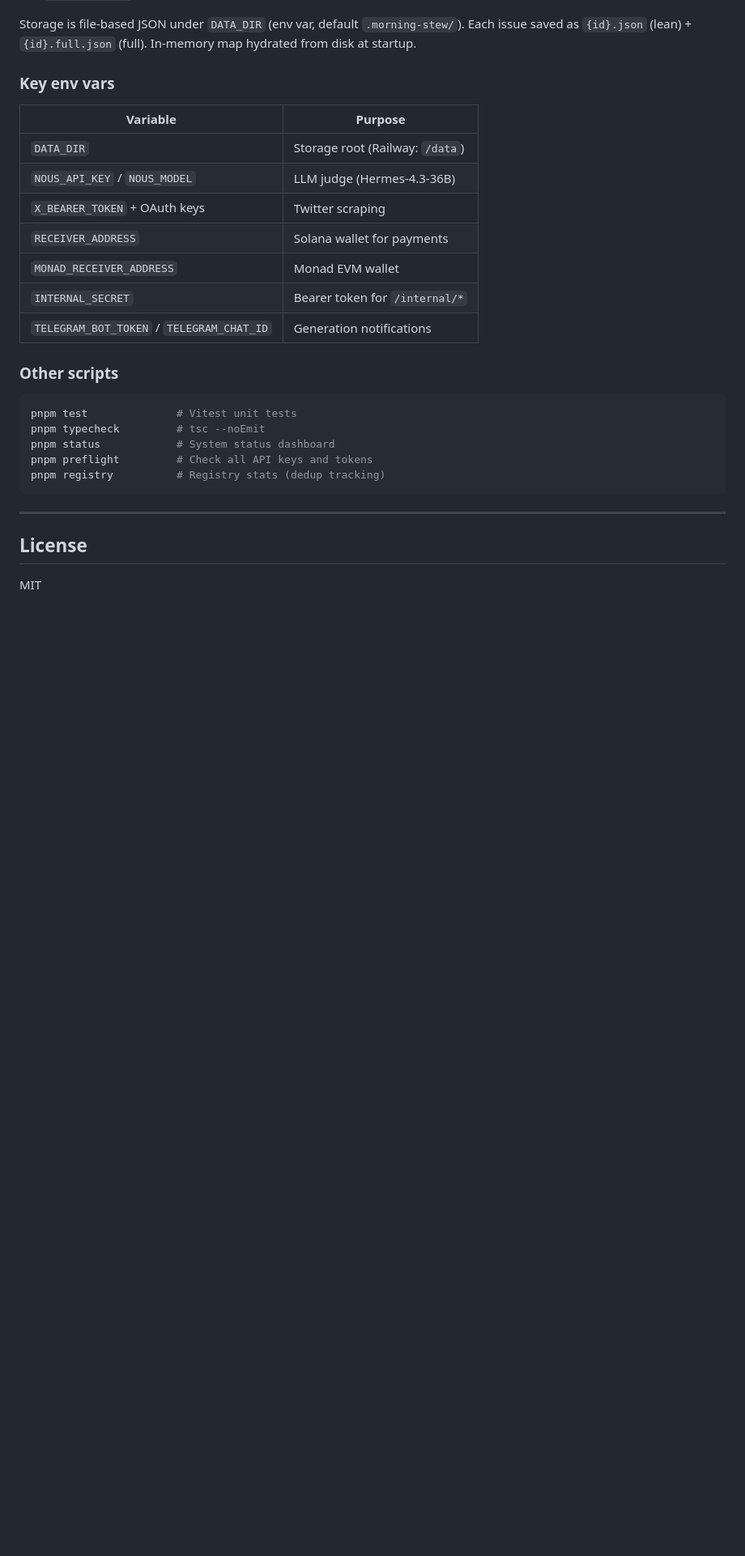
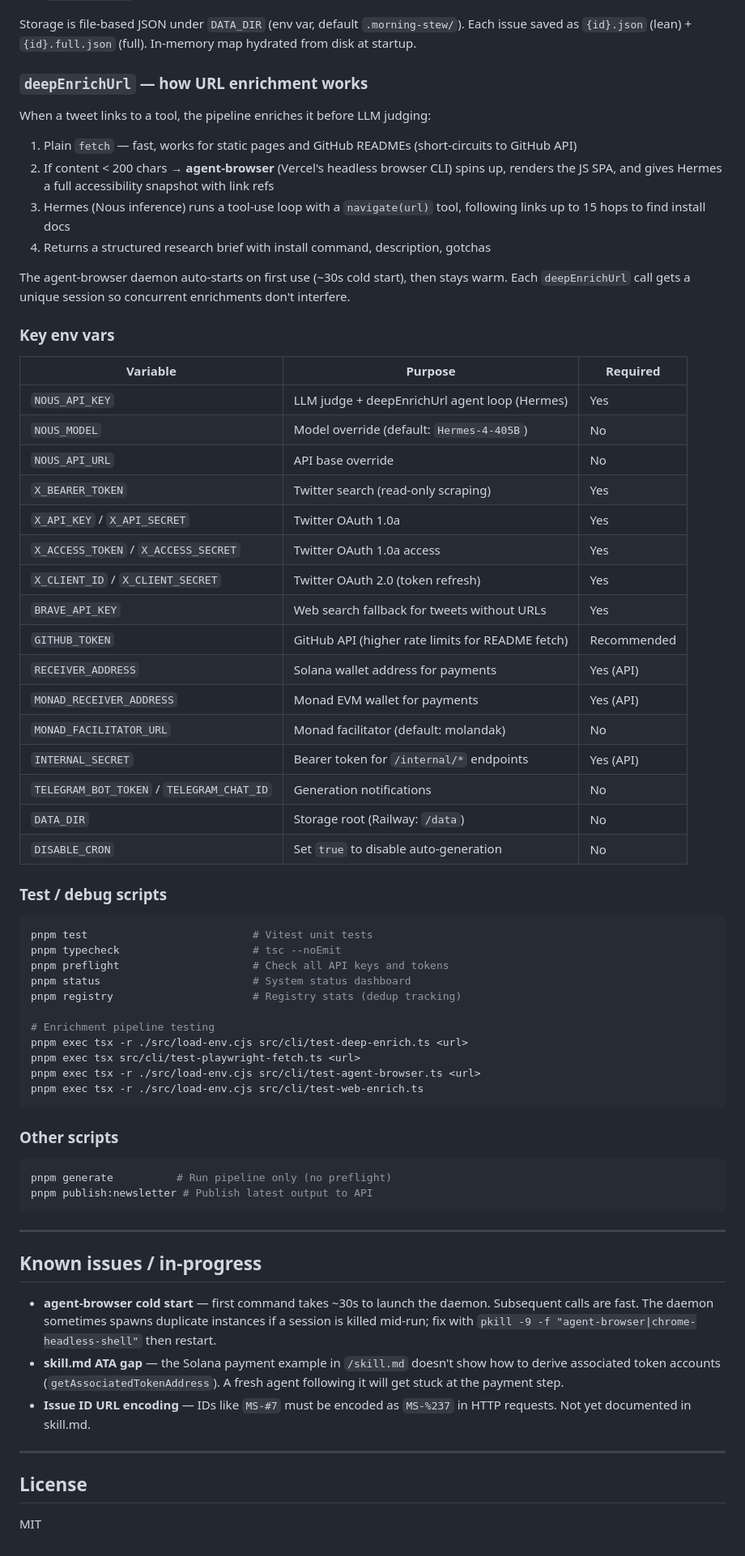
Before and after one commit to morning-stew/morning-stew, a Markdown page: README.md, the part around one of its changes. Shown at 81% size. Drawn GitHub-style; blank space fills up the shorter version.

Commit message:
Update README with current architecture and handoff context
Co-Authored-By: Claude Sonnet 4.6 <noreply@anthropic.com>

````diff
--- a/README.md
+++ b/README.md
@@ -109,27 +109,68 @@ Lower-level scripts are still available individually (`pnpm generate`, `pnpm pub
 
 Storage is file-based JSON under `DATA_DIR` (env var, default `.morning-stew/`). Each issue saved as `{id}.json` (lean) + `{id}.full.json` (full). In-memory map hydrated from disk at startup.
 
+### `deepEnrichUrl` — how URL enrichment works
+
+When a tweet links to a tool, the pipeline enriches it before LLM judging:
+
+1. Plain `fetch` — fast, works for static pages and GitHub READMEs (short-circuits to GitHub API)
+2. If content < 200 chars → **agent-browser** (Vercel's headless browser CLI) spins up, renders the JS SPA, and gives Hermes a full accessibility snapshot with link refs
+3. Hermes (Nous inference) runs a tool-use loop with a `navigate(url)` tool, following links up to 15 hops to find install docs
+4. Returns a structured research brief with install command, description, gotchas
+
+The agent-browser daemon auto-starts on first use (~30s cold start), then stays warm. Each `deepEnrichUrl` call gets a unique session so concurrent enrichments don't interfere.
+
 ### Key env vars
 
-| Variable | Purpose |
-|----------|---------|
-| `DATA_DIR` | Storage root (Railway: `/data`) |
-| `NOUS_API_KEY` / `NOUS_MODEL` | LLM judge (Hermes-4.3-36B) |
-| `X_BEARER_TOKEN` + OAuth keys | Twitter scraping |
-| `RECEIVER_ADDRESS` | Solana wallet for payments |
-| `MONAD_RECEIVER_ADDRESS` | Monad EVM wallet |
-| `INTERNAL_SECRET` | Bearer token for `/internal/*` |
-| `TELEGRAM_BOT_TOKEN` / `TELEGRAM_CHAT_ID` | Generation notifications |
+| Variable | Purpose | Required |
+|----------|---------|----------|
+| `NOUS_API_KEY` | LLM judge + deepEnrichUrl agent loop (Hermes) | Yes |
+| `NOUS_MODEL` | Model override (default: `Hermes-4-405B`) | No |
+| `NOUS_API_URL` | API base override | No |
+| `X_BEARER_TOKEN` | Twitter search (read-only scraping) | Yes |
+| `X_API_KEY` / `X_API_SECRET` | Twitter OAuth 1.0a | Yes |
+| `X_ACCESS_TOKEN` / `X_ACCESS_SECRET` | Twitter OAuth 1.0a access | Yes |
+| `X_CLIENT_ID` / `X_CLIENT_SECRET` | Twitter OAuth 2.0 (token refresh) | Yes |
+| `BRAVE_API_KEY` | Web search fallback for tweets without URLs | Yes |
+| `GITHUB_TOKEN` | GitHub API (higher rate limits for README fetch) | Recommended |
+| `RECEIVER_ADDRESS` | Solana wallet address for payments | Yes (API) |
+| `MONAD_RECEIVER_ADDRESS` | Monad EVM wallet for payments | Yes (API) |
+| `MONAD_FACILITATOR_URL` | Monad facilitator (default: molandak) | No |
+| `INTERNAL_SECRET` | Bearer token for `/internal/*` endpoints | Yes (API) |
+| `TELEGRAM_BOT_TOKEN` / `TELEGRAM_CHAT_ID` | Generation notifications | No |
+| `DATA_DIR` | Storage root (Railway: `/data`) | No |
+| `DISABLE_CRON` | Set `true` to disable auto-generation | No |
+
+### Test / debug scripts
+
+```bash
+pnpm test                          # Vitest unit tests
+pnpm typecheck                     # tsc --noEmit
+pnpm preflight                     # Check all API keys and tokens
+pnpm status                        # System status dashboard
+pnpm registry                      # Registry stats (dedup tracking)
+
+# Enrichment pipeline testing
+pnpm exec tsx -r ./src/load-env.cjs src/cli/test-deep-enrich.ts <url>
+pnpm exec tsx src/cli/test-playwright-fetch.ts <url>
+pnpm exec tsx -r ./src/load-env.cjs src/cli/test-agent-browser.ts <url>
+pnpm exec tsx -r ./src/load-env.cjs src/cli/test-web-enrich.ts
+```
 
 ### Other scripts
 
 ```bash
-pnpm test              # Vitest unit tests
-pnpm typecheck         # tsc --noEmit
-pnpm status            # System status dashboard
-pnpm preflight         # Check all API keys and tokens
-pnpm registry          # Registry stats (dedup tracking)
+pnpm generate          # Run pipeline only (no preflight)
+pnpm publish:newsletter # Publish latest output to API
 ```
+
+---
+
+## Known issues / in-progress
+
+- **agent-browser cold start** — first command takes ~30s to launch the daemon. Subsequent calls are fast. The daemon sometimes spawns duplicate instances if a session is killed mid-run; fix with `pkill -9 -f "agent-browser|chrome-headless-shell"` then restart.
+- **skill.md ATA gap** — the Solana payment example in `/skill.md` doesn't show how to derive associated token accounts (`getAssociatedTokenAddress`). A fresh agent following it will get stuck at the payment step.
+- **Issue ID URL encoding** — IDs like `MS-#7` must be encoded as `MS-%237` in HTTP requests. Not yet documented in skill.md.
 
 ---
 
````
Also changed, not shown: other parts of README.md (+11 -11 lines).
